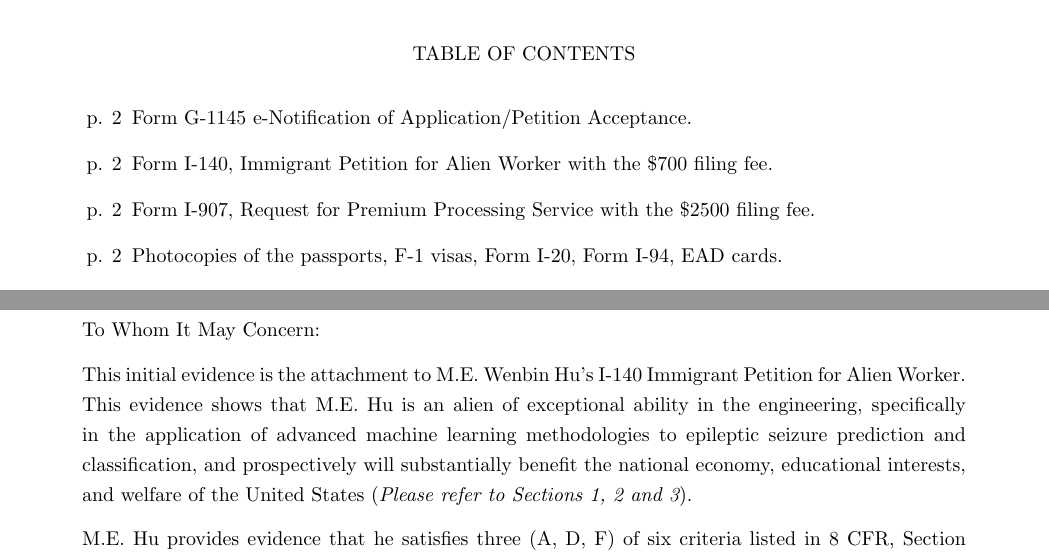
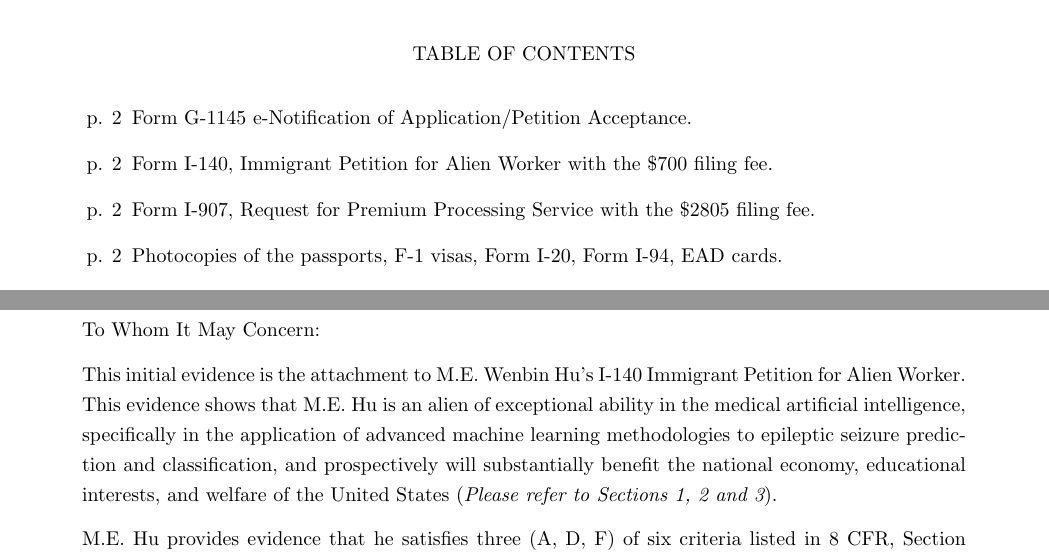
Before and after one commit to Alioving/NIW, a LaTeX document (main1.tex): two parts of pages 1 and 3 of 33, joined at a grey line, cut so that both start at the same text. Compiled offline with pdfLaTeX.

Commit message:
Update main1.tex

```diff
--- a/main1.tex
+++ b/main1.tex
@@ -58,7 +58,7 @@ TABLE OF CONTENTS
 \begin{itemize}
     \item [p. \pageref*{G-1145}] Form G-1145 e-Notification of Application/Petition Acceptance.
     \item [p. \pageref*{I-140}] Form I-140, Immigrant Petition for Alien Worker with the \$700 filing fee.
-    \item [p. \pageref*{I-907}] Form I-907, Request for Premium Processing Service with the \$2500 filing fee.
+    \item [p. \pageref*{I-907}] Form I-907, Request for Premium Processing Service with the \$2805 filing fee.
     \item [p. \pageref*{docs}] Photocopies of the passports, F-1 visas, Form I-20, Form I-94, EAD cards.
     \item [p. \pageref*{IE}] Initial Evidence in Support of the I-140 Immigrant Petition.
     \item [p. \pageref*{plans}] Statement from M.E. Wenbin Hu detailing plans on how he intends to continue work in the United States.
@@ -202,8 +202,7 @@ USCIS Nebraska Service Center\\
 
 To Whom It May Concern:
 
-This initial evidence is the attachment to M.E. Wenbin Hu’s I-140 Immigrant Petition for Alien Worker. This evidence shows that M.E. Hu is an alien of exceptional ability in the
-engineering, specifically in the application of advanced machine learning methodologies to epileptic seizure prediction and classification, and prospectively will substantially benefit the national economy, educational interests, and welfare of the United States ({\it Please refer to Sections 1, 2 and 3}).
+This initial evidence is the attachment to M.E. Wenbin Hu’s I-140 Immigrant Petition for Alien Worker. This evidence shows that M.E. Hu is an alien of exceptional ability in the medical artificial intelligence, specifically in the application of advanced machine learning methodologies to epileptic seizure prediction and classification, and prospectively will substantially benefit the national economy, educational interests, and welfare of the United States ({\it Please refer to Sections 1, 2 and 3}).
 
 M.E. Hu provides evidence that he satisfies three (A, D, F) of six criteria listed in 8 CFR, Section 204.5(k)(3)(ii), namely:
 \begin{enumerate}
```
